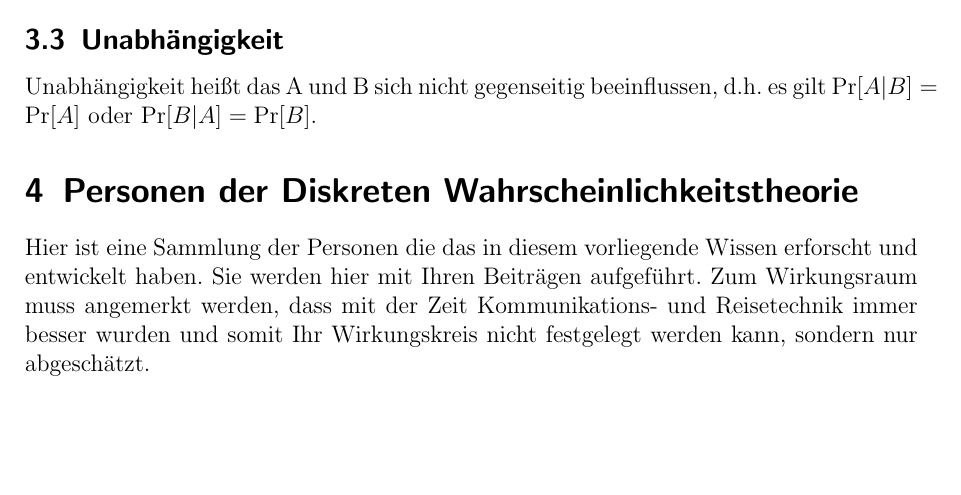
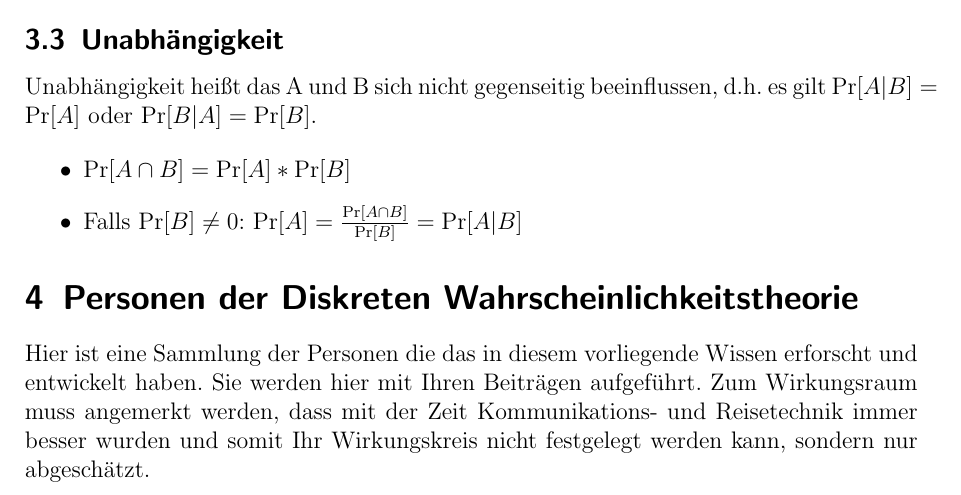
Before and after one commit to zeroconf1970/DWT, a LaTeX document (DWT.tex, which reads diskretewahrscheinlichkeitsraeume.tex): part of page 5 of 6, cut so that both start at the same text, the shorter picture padded with empty space. Compiled offline with pdfLaTeX.

Commit message:
work on subsection Unabhaengigkeit.

```diff
--- a/diskretewahrscheinlichkeitsraeume.tex
+++ b/diskretewahrscheinlichkeitsraeume.tex
@@ -91,3 +91,8 @@ Es gilt alle Ereignisse sind paarweise disjunkt und größer Null und B die Vere
 
 \subsection{Unabhängigkeit}
 Unabhängigkeit heißt das A und B sich nicht gegenseitig beeinflussen, d.h. es gilt $\Pr[A|B]=\Pr[A]$ oder $\Pr[B|A]=\Pr[B]$.
+
+\begin{itemize}
+\item $\Pr[A\cap B]=\Pr[A]*\Pr[B]$
+\item Falls $\Pr[B]\neq0$: $\Pr[A]=\frac{\Pr[A\cap B]}{\Pr[B]}=\Pr[A|B]$
+\end{itemize}
```
Also changed, not shown: DWT.pdf.
